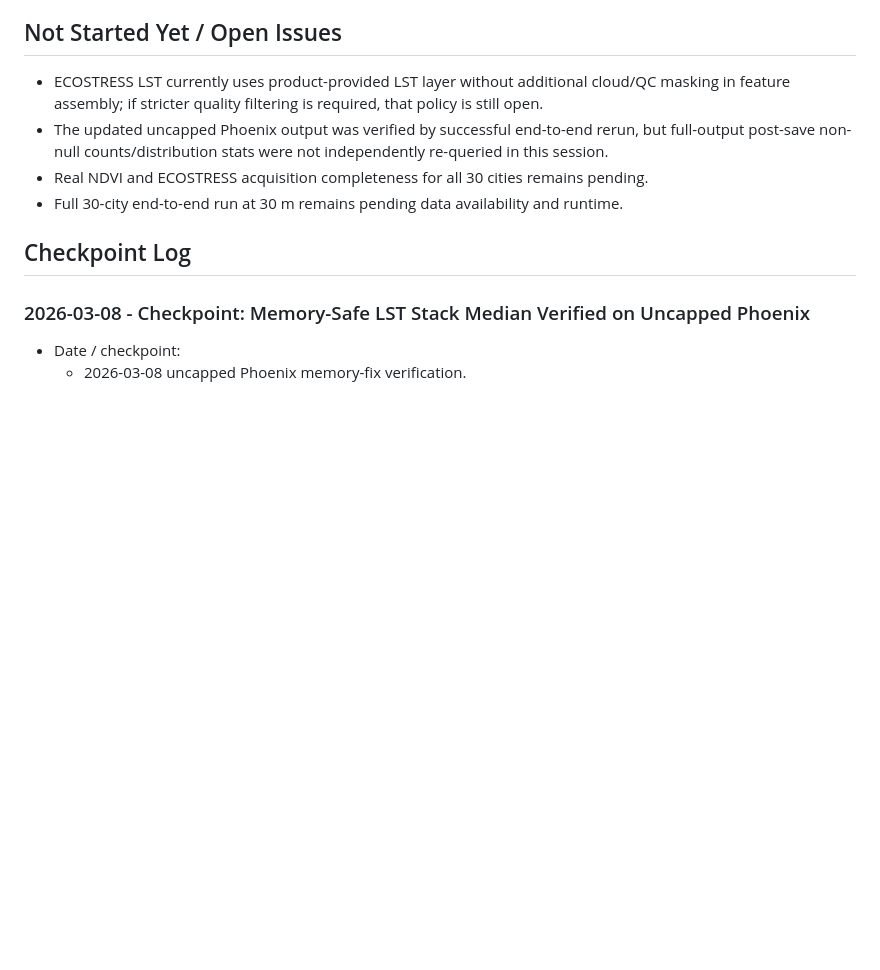
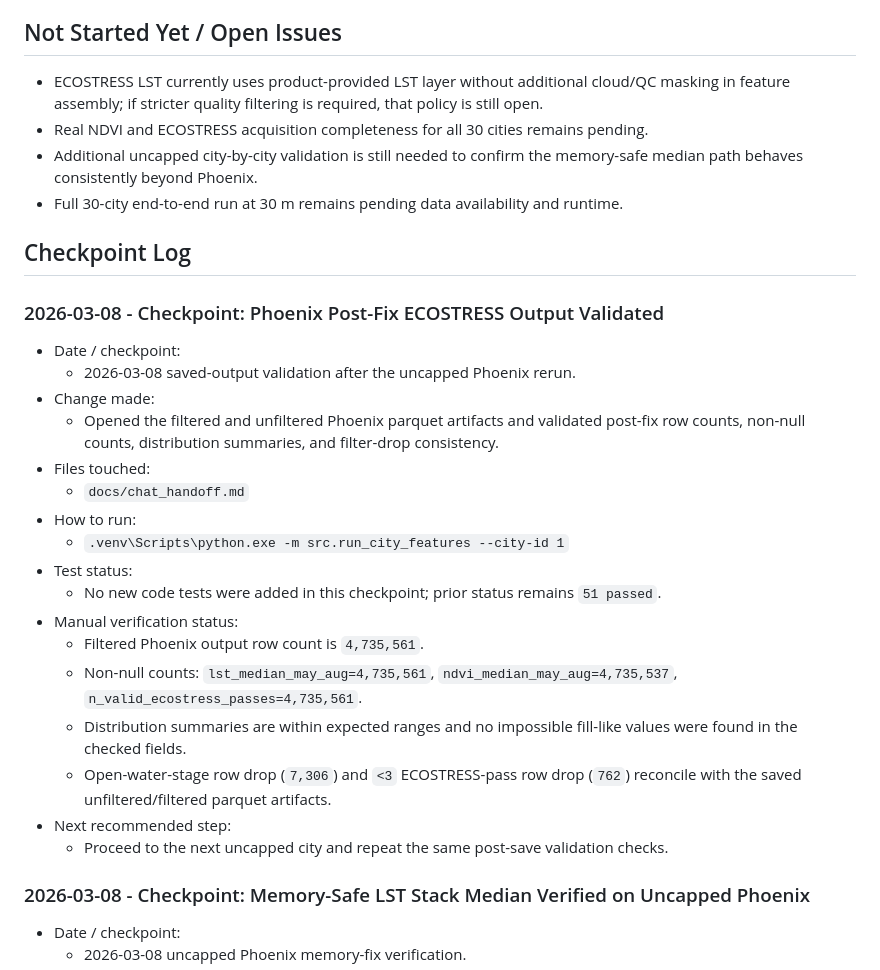
Before and after one commit to goldember12-alt/urban-heat-mapping-dataset, a Markdown page: docs/chat_handoff.md, the part around one of its changes. Drawn GitHub-style; blank space fills up the shorter version.

```diff
--- a/docs/chat_handoff.md
+++ b/docs/chat_handoff.md
@@ -137,11 +154,30 @@ Current verified final output files exist:
 ## Not Started Yet / Open Issues
 
 - ECOSTRESS LST currently uses product-provided LST layer without additional cloud/QC masking in feature assembly; if stricter quality filtering is required, that policy is still open.
-- The updated uncapped Phoenix output was verified by successful end-to-end rerun, but full-output post-save non-null counts/distribution stats were not independently re-queried in this session.
 - Real NDVI and ECOSTRESS acquisition completeness for all 30 cities remains pending.
+- Additional uncapped city-by-city validation is still needed to confirm the memory-safe median path behaves consistently beyond Phoenix.
 - Full 30-city end-to-end run at 30 m remains pending data availability and runtime.
 ## Checkpoint Log
 
+### 2026-03-08 - Checkpoint: Phoenix Post-Fix ECOSTRESS Output Validated
+
+- Date / checkpoint:
+  - 2026-03-08 saved-output validation after the uncapped Phoenix rerun.
+- Change made:
+  - Opened the filtered and unfiltered Phoenix parquet artifacts and validated post-fix row counts, non-null counts, distribution summaries, and filter-drop consistency.
+- Files touched:
+  - `docs/chat_handoff.md`
+- How to run:
+  - `.venv\Scripts\python.exe -m src.run_city_features --city-id 1`
+- Test status:
+  - No new code tests were added in this checkpoint; prior status remains `51 passed`.
+- Manual verification status:
+  - Filtered Phoenix output row count is `4,735,561`.
+  - Non-null counts: `lst_median_may_aug=4,735,561`, `ndvi_median_may_aug=4,735,537`, `n_valid_ecostress_passes=4,735,561`.
+  - Distribution summaries are within expected ranges and no impossible fill-like values were found in the checked fields.
+  - Open-water-stage row drop (`7,306`) and `<3` ECOSTRESS-pass row drop (`762`) reconcile with the saved unfiltered/filtered parquet artifacts.
+- Next recommended step:
+  - Proceed to the next uncapped city and repeat the same post-save validation checks.
 ### 2026-03-08 - Checkpoint: Memory-Safe LST Stack Median Verified on Uncapped Phoenix
 
 - Date / checkpoint:
```
Also changed, not shown: other parts of docs/chat_handoff.md (+20 -3 lines).
